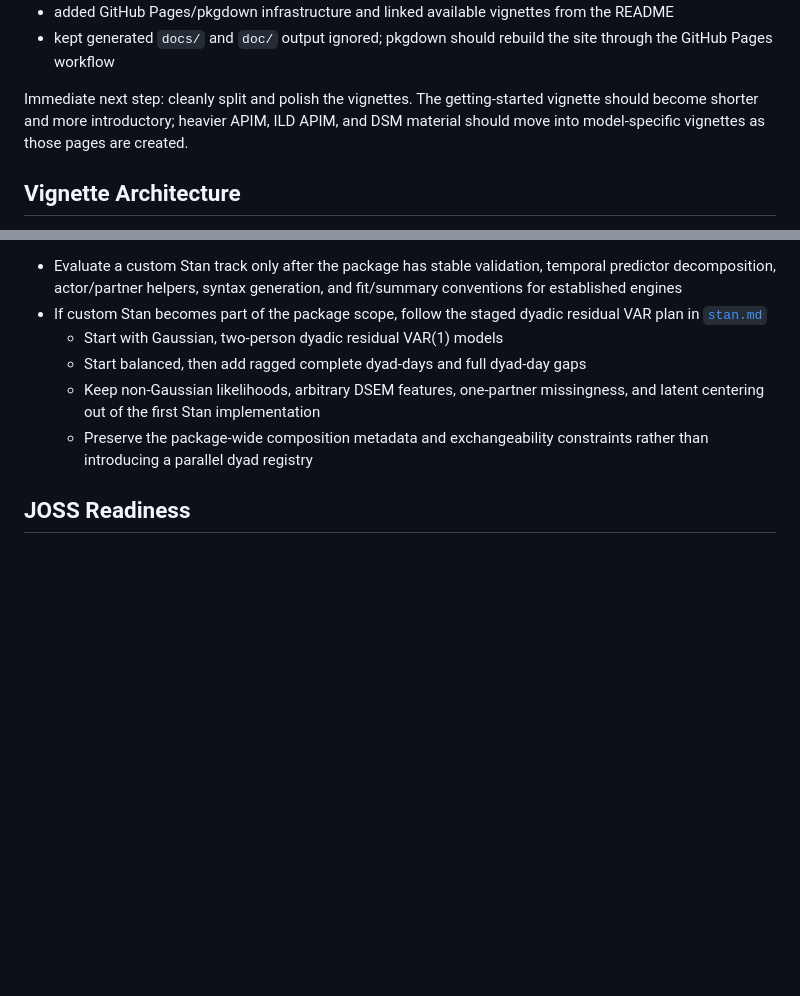
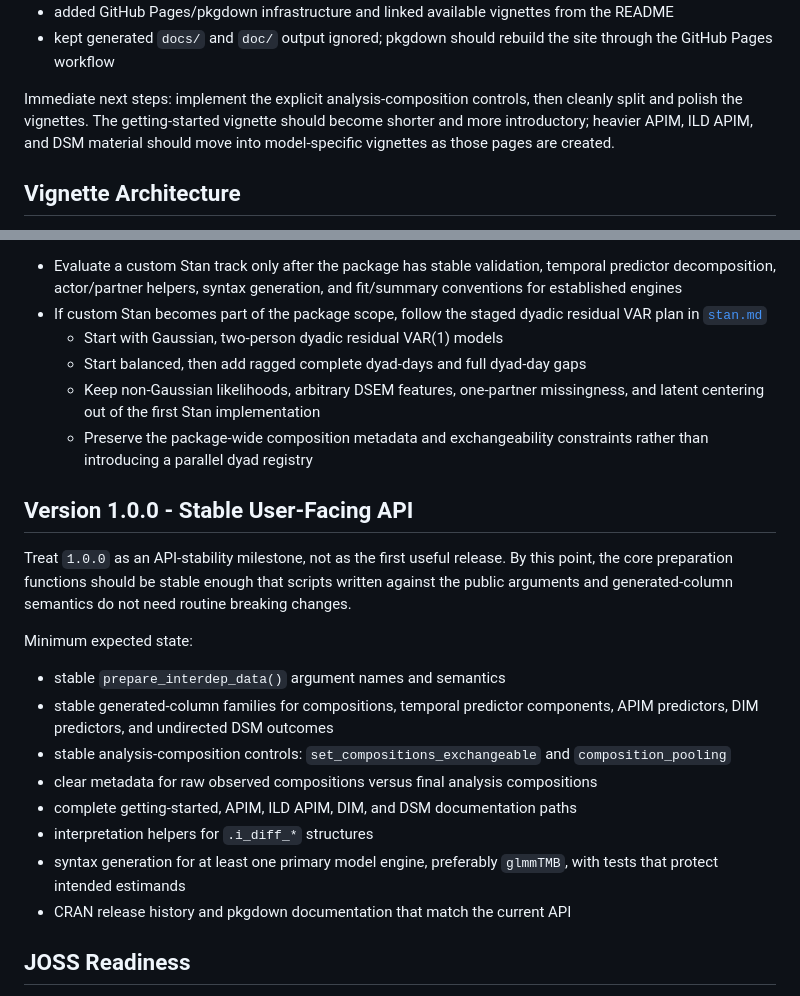
Before and after one commit to Pascal-Kueng/dyadMLM, a Markdown page: dev/roadmap.md, 2 parts joined by grey strips. Drawn GitHub-style; blank space fills up the shorter version.

```diff
--- a/dev/roadmap.md
+++ b/dev/roadmap.md
@@ -40,10 +40,10 @@ Recently completed cleanup:
 - kept generated `docs/` and `doc/` output ignored; pkgdown should rebuild the
   site through the GitHub Pages workflow
 
-Immediate next step: cleanly split and polish the vignettes. The getting-started
-vignette should become shorter and more introductory; heavier APIM, ILD APIM,
-and DSM material should move into model-specific vignettes as those pages are
-created.
+Immediate next steps: implement the explicit analysis-composition controls,
+then cleanly split and polish the vignettes. The getting-started vignette should
+become shorter and more introductory; heavier APIM, ILD APIM, and DSM material
+should move into model-specific vignettes as those pages are created.
 
 ## Vignette Architecture
 
@@ -371,6 +410,28 @@ Complete these before calling the feature set CRAN-ready:
   - Preserve the package-wide composition metadata and exchangeability
     constraints rather than introducing a parallel dyad registry
 
+## Version 1.0.0 - Stable User-Facing API
+
+Treat `1.0.0` as an API-stability milestone, not as the first useful release.
+By this point, the core preparation functions should be stable enough that
+scripts written against the public arguments and generated-column semantics do
+not need routine breaking changes.
+
+Minimum expected state:
+
+- stable `prepare_interdep_data()` argument names and semantics
+- stable generated-column families for compositions, temporal predictor
+  components, APIM predictors, DIM predictors, and undirected DSM outcomes
+- stable analysis-composition controls:
+  `set_compositions_exchangeable` and `composition_pooling`
+- clear metadata for raw observed compositions versus final analysis
+  compositions
+- complete getting-started, APIM, ILD APIM, DIM, and DSM documentation paths
+- interpretation helpers for `.i_diff_*` structures
+- syntax generation for at least one primary model engine, preferably
+  `glmmTMB`, with tests that protect intended estimands
+- CRAN release history and pkgdown documentation that match the current API
+
 ## JOSS Readiness
 
 JOSS should be a later milestone, not a first-release target. A JOSS submission
```
Also changed, not shown: other parts of dev/roadmap.md (+44 -5 lines), dev/centering.md (+5 -0 lines).
